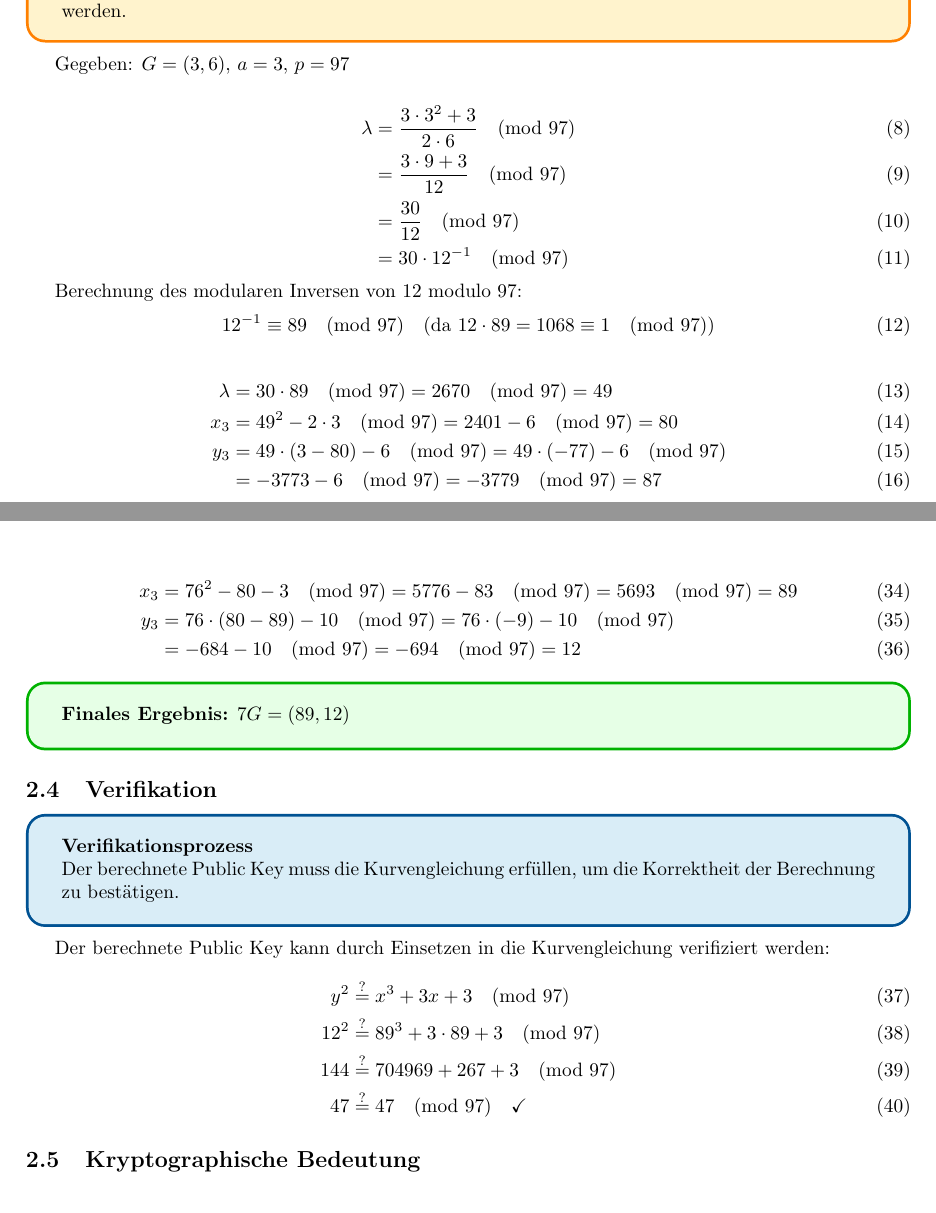
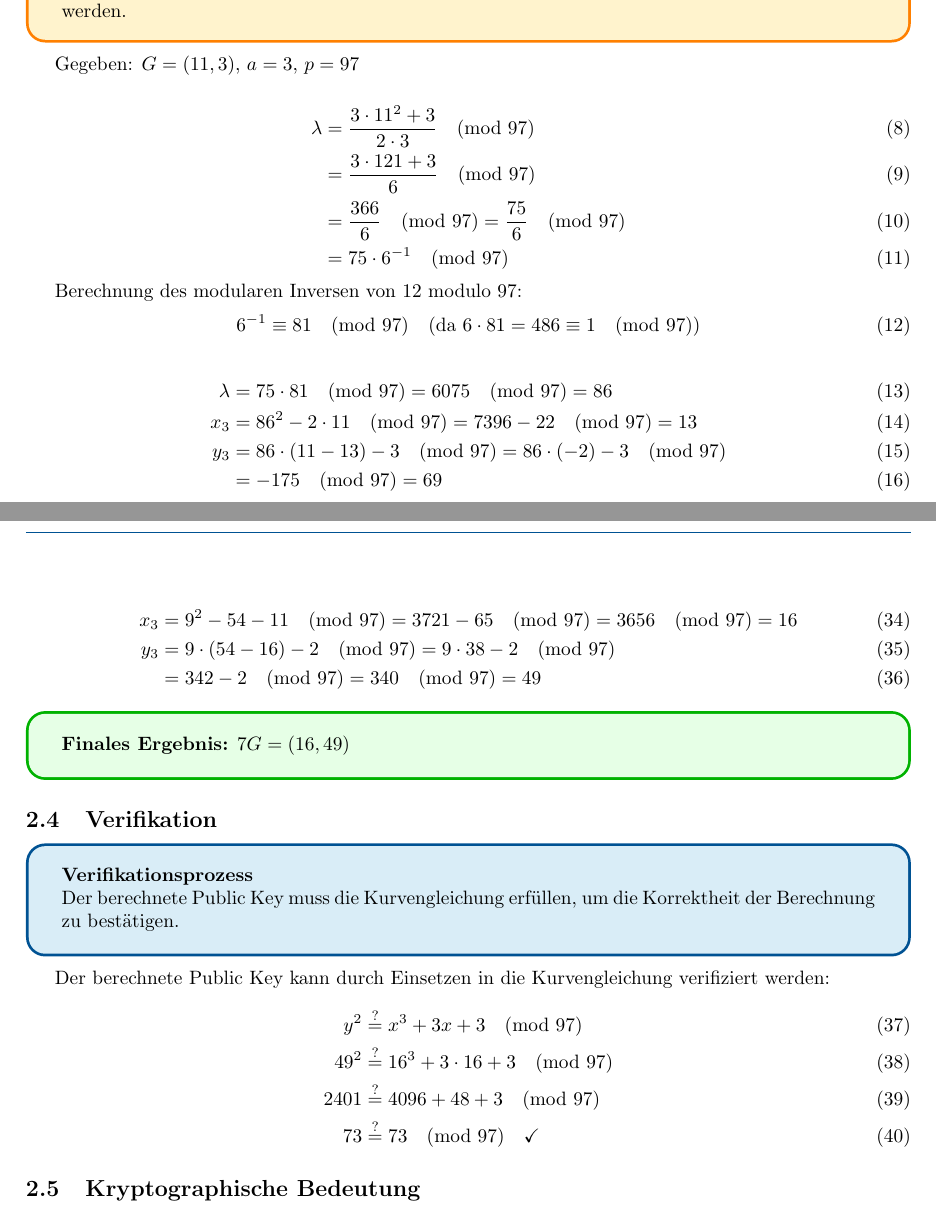
Before and after one commit to crnnr/SS25-Kryptologie2, a LaTeX document (Docs/Challenge_solutions/main.tex): two parts of pages 6 and 8 of 22, joined at a grey line, cut so that both start at the same text. Compiled offline with pdfLaTeX.

Commit message:
adjust solutions

```diff
--- a/Docs/Challenge_solutions/main.tex
+++ b/Docs/Challenge_solutions/main.tex
@@ -213,25 +213,25 @@ y_3 &= \lambda(x_1 - x_3) - y_1 \pmod{p}
 \textbf{Wichtiger Hinweis:} Bei der Punktverdopplung muss die spezielle Formel für $P_1 = P_2$ verwendet werden.
 \end{warningbox}
 
-Gegeben: $G = (3, 6)$, $a = 3$, $p = 97$
+Gegeben: $G = (11, 3)$, $a = 3$, $p = 97$
 
 \begin{align}
-\lambda &= \frac{3 \cdot 3^2 + 3}{2 \cdot 6} \pmod{97} \\
-&= \frac{3 \cdot 9 + 3}{12} \pmod{97} \\
-&= \frac{30}{12} \pmod{97} \\
-&= 30 \cdot 12^{-1} \pmod{97}
+\lambda &= \frac{3 \cdot 11^2 + 3}{2 \cdot 3} \pmod{97} \\
+&= \frac{3 \cdot 121 + 3}{6} \pmod{97} \\
+&= \frac{366}{6} \pmod{97} =  \frac{75}{6} \pmod{97}\\
+&= 75 \cdot 6^{-1} \pmod{97}
 \end{align}
 
 Berechnung des modularen Inversen von 12 modulo 97:
 \begin{align}
-12^{-1} \equiv 89 \pmod{97} \quad \text{(da } 12 \cdot 89 = 1068 \equiv 1 \pmod{97}\text{)}
+6^{-1} \equiv 81 \pmod{97} \quad \text{(da } 6 \cdot 81 = 486 \equiv 1 \pmod{97}\text{)}
 \end{align}
 
 \begin{align}
-\lambda &= 30 \cdot 89 \pmod{97} = 2670 \pmod{97} = 49 \\
-x_3 &= 49^2 - 2 \cdot 3 \pmod{97} = 2401 - 6 \pmod{97} = 80 \\
-y_3 &= 49 \cdot (3 - 80) - 6 \pmod{97} = 49 \cdot (-77) - 6 \pmod{97} \\
-&= -3773 - 6 \pmod{97} = -3779 \pmod{97} = 87
+\lambda &= 75 \cdot 81 \pmod{97} = 6075 \pmod{97} = 86 \\
+x_3 &= 86^2 - 2 \cdot11 \pmod{97} = 7396 - 22 \pmod{97} = 13 \\
+y_3 &= 86 \cdot (11 - 13) - 3 \pmod{97} = 86 \cdot (-2) - 3 \pmod{97} \\
+&= -175 \pmod{97} = 69
 \end{align}
 
 \begin{solutionbox}
@@ -290,13 +286,13 @@ Gegeben: $6G = (80, 10)$, $1G = (3, 6)$
 \end{align}
 
 \begin{align}
-x_3 &= 76^2 - 80 - 3 \pmod{97} = 5776 - 83 \pmod{97} = 5693 \pmod{97} = 89 \\
-y_3 &= 76 \cdot (80 - 89) - 10 \pmod{97} = 76 \cdot (-9) - 10 \pmod{97} \\
-&= -684 - 10 \pmod{97} = -694 \pmod{97} = 12
+x_3 &= 9^2 - 54 - 11 \pmod{97} = 3721 - 65 \pmod{97} = 3656 \pmod{97} = 16 \\
+y_3 &= 9 \cdot (54 - 16) - 2 \pmod{97} = 9 \cdot 38 - 2 \pmod{97} \\
+&= 342 - 2 \pmod{97} = 340 \pmod{97} = 49
 \end{align}
 
 \begin{solutionbox}
-\textbf{Finales Ergebnis:} $7G = (89, 12)$
+\textbf{Finales Ergebnis:} $7G = (16, 49)$
 \end{solutionbox}
 
 \subsection{Verifikation}
@@ -310,9 +306,9 @@ Der berechnete Public Key muss die Kurvengleichung erfüllen, um die Korrektheit
 Der berechnete Public Key kann durch Einsetzen in die Kurvengleichung verifiziert werden:
 \begin{align}
 y^2 &\stackrel{?}{=} x^3 + 3x + 3 \pmod{97} \\
-12^2 &\stackrel{?}{=} 89^3 + 3 \cdot 89 + 3 \pmod{97} \\
-144 &\stackrel{?}{=} 704969 + 267 + 3 \pmod{97} \\
-47 &\stackrel{?}{=} 47 \pmod{97} \quad \checkmark
+49^2 &\stackrel{?}{=} 16^3 + 3 \cdot 16 + 3 \pmod{97} \\
+2401 &\stackrel{?}{=} 4096 + 48 + 3 \pmod{97} \\
+73 &\stackrel{?}{=} 73 \pmod{97} \quad \checkmark
 \end{align}
 
 \subsection{Kryptographische Bedeutung}
```
Also changed, not shown: Docs/Challenge_solutions/main.pdf, Docs/Challenge_solutions/main.tex (54 more changed lines).
